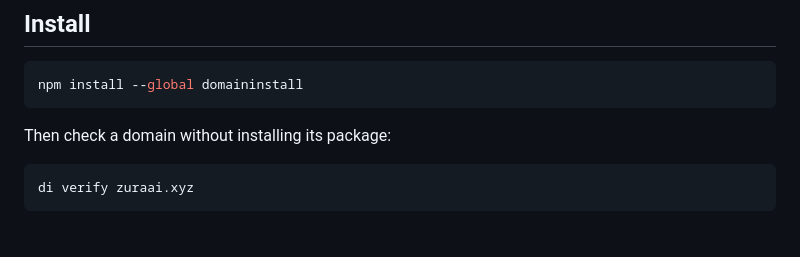
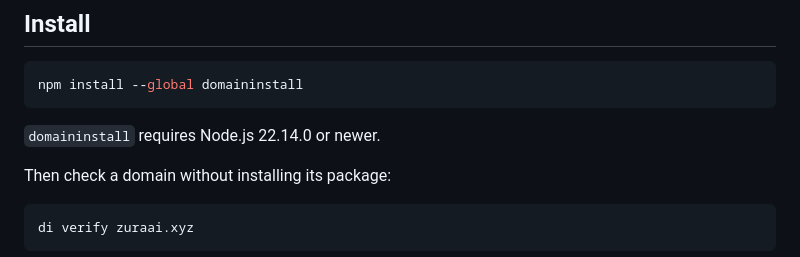
Before and after one commit to solnikhil/domaininstall, a Markdown page: README.md, the part around the change. Rendered like a GitHub page; blank space fills up the shorter version.

Commit message:
docs: document supported Node.js version

````diff
--- a/README.md
+++ b/README.md
@@ -19,6 +19,8 @@ and asks before installing anything.
 ```bash
 npm install --global domaininstall
 ```
+
+`domaininstall` requires Node.js 22.14.0 or newer.
 
 Then check a domain without installing its package:
 
````
